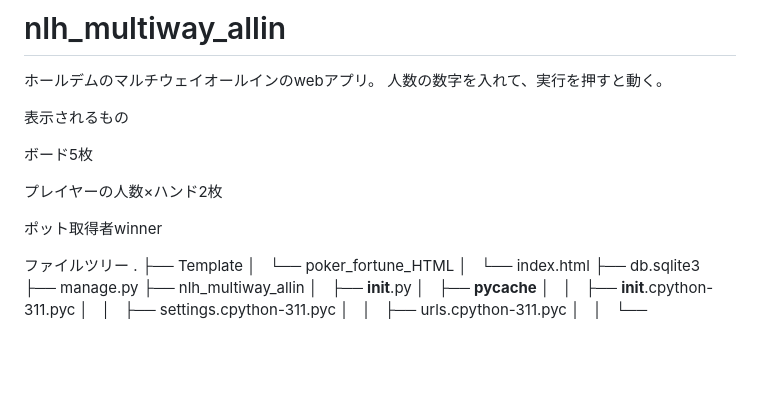
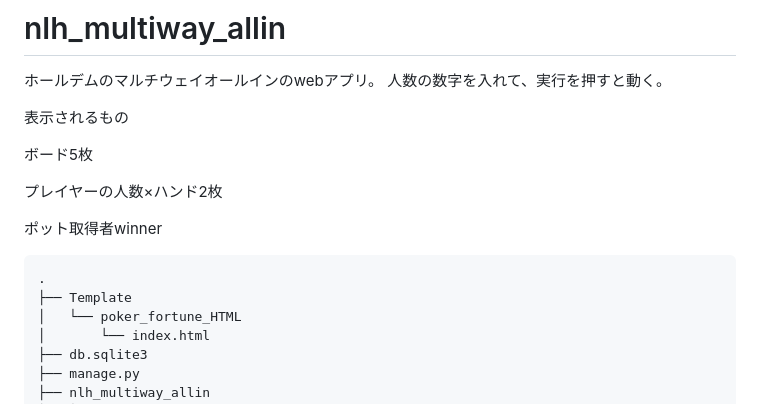
Before and after one commit to ucho0303/nlh_multiway_allin, a Markdown page: README.md, the part around the change printed below. GitHub-like rendering; blank space fills up the shorter version.

```diff
--- a/README.md
+++ b/README.md
@@ -10,7 +10,7 @@
 
 ポット取得者winner
 
-ファイルツリー
+<pre>
 .
 ├── Template
 │   └── poker_fortune_HTML
```
Also changed, not shown: other parts of README.md (+1 -0 lines).
